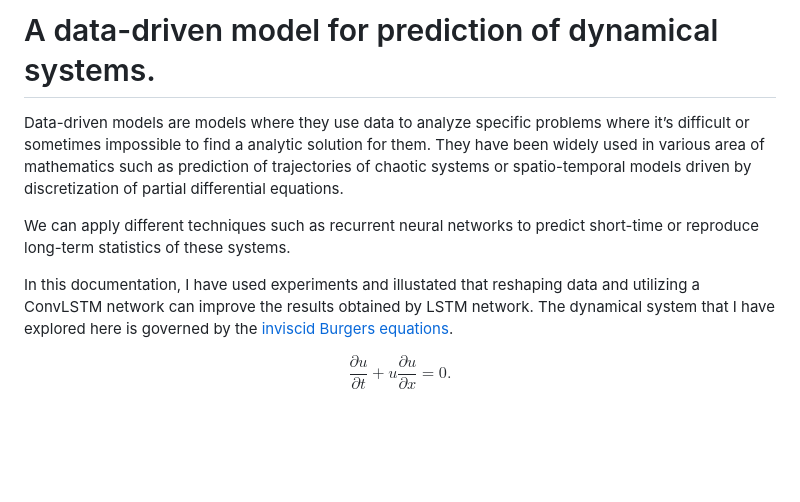
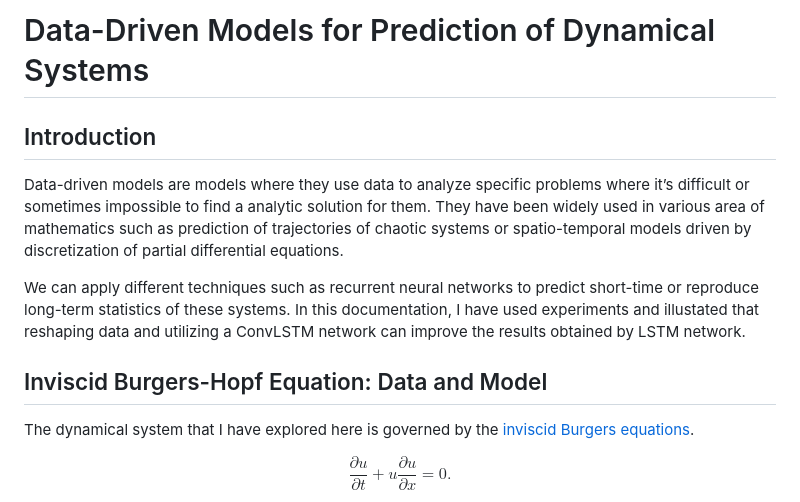
Before and after one commit to mdaneshv/ConvLSTM-for-Burger-s-equations, a Markdown page: README.md, the part around the change printed below. Rendered like a GitHub page; blank space fills up the shorter version.

```diff
--- a/README.md
+++ b/README.md
@@ -1,11 +1,13 @@
 
-# A data-driven model for prediction of dynamical systems.
+# Data-Driven Models for Prediction of Dynamical Systems
 
+## Introduction
 Data-driven models are models where they use data to analyze specific problems where it’s difficult or sometimes impossible to find a analytic solution for them. They have been widely used in various area of mathematics such as prediction of trajectories of chaotic systems or spatio-temporal models driven by discretization of partial differential equations.
 
-We can apply different techniques such as recurrent neural networks to predict short-time or reproduce long-term statistics of these systems.
+We can apply different techniques such as recurrent neural networks to predict short-time or reproduce long-term statistics of these systems. In this documentation, I have used experiments and illustated that reshaping data and utilizing a ConvLSTM network can improve the results obtained by LSTM network.
 
-In this documentation, I have used experiments and illustated that reshaping data and utilizing a ConvLSTM network can improve the results obtained by LSTM network. The dynamical system that I have explored here is governed by the [inviscid Burgers equations](https://en.wikipedia.org/wiki/Burgers%27_equation).
+## Inviscid Burgers-Hopf Equation: Data and Model
+ The dynamical system that I have explored here is governed by the [inviscid Burgers equations](https://en.wikipedia.org/wiki/Burgers%27_equation).
 
 $$ \frac{\partial u}{\partial t} + u\frac{\partial u}{\partial x}=0. $$
 
```
Also changed, not shown: other parts of README.md (+9 -5 lines).
